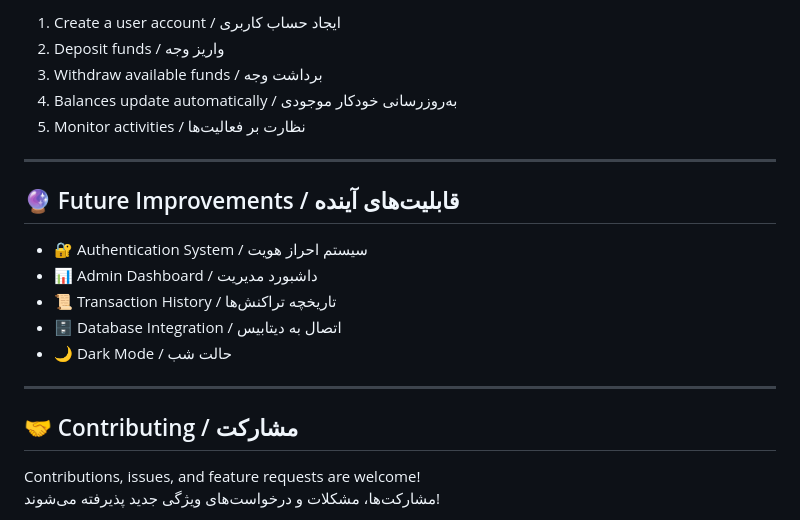
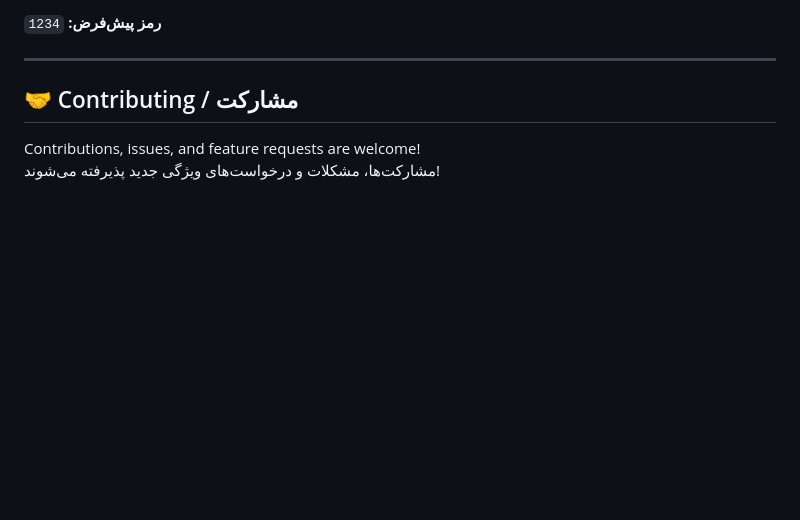
Before and after one commit to Mohammad-arhami/User-Management-System-Deposits-and-Withdrawals-FA-Version-, a Markdown page: README.md, the part around one of its changes. GitHub-like rendering; blank space fills up the shorter version.

```diff
--- a/README.md
+++ b/README.md
@@ -148,19 +133,5 @@ User-Management-System-Deposits-and-Withdrawals/
 
-1. Create a user account / ایجاد حساب کاربری
-2. Deposit funds / واریز وجه
-3. Withdraw available funds / برداشت وجه
-4. Balances update automatically / به‌روزرسانی خودکار موجودی
-5. Monitor activities / نظارت بر فعالیت‌ها
-
----
-
-## 🔮 Future Improvements / قابلیت‌های آینده
-
-- 🔐 Authentication System / سیستم احراز هویت
-- 📊 Admin Dashboard / داشبورد مدیریت
-- 📜 Transaction History / تاریخچه تراکنش‌ها
-- 🗄️ Database Integration / اتصال به دیتابیس
-- 🌙 Dark Mode / حالت شب
+**رمز پیش‌فرض:** `1234`
 
 ---
 
```
Also changed, not shown: other parts of README.md (+62 -77 lines).
